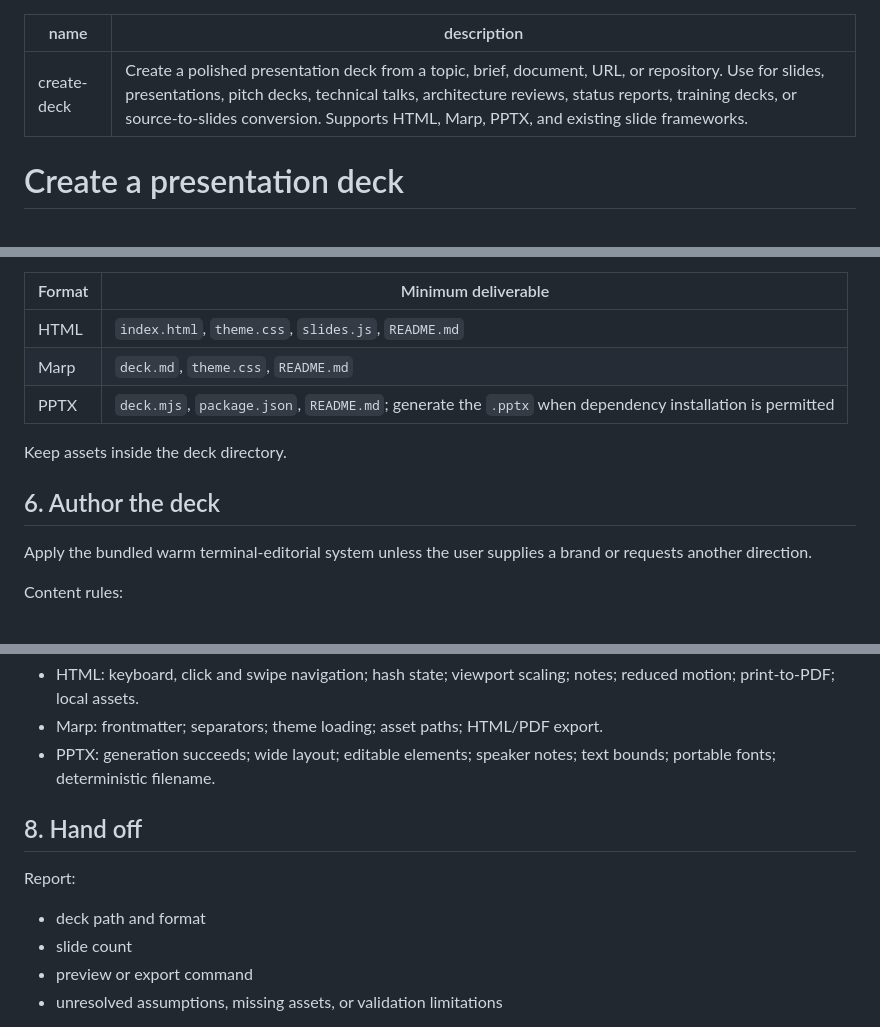
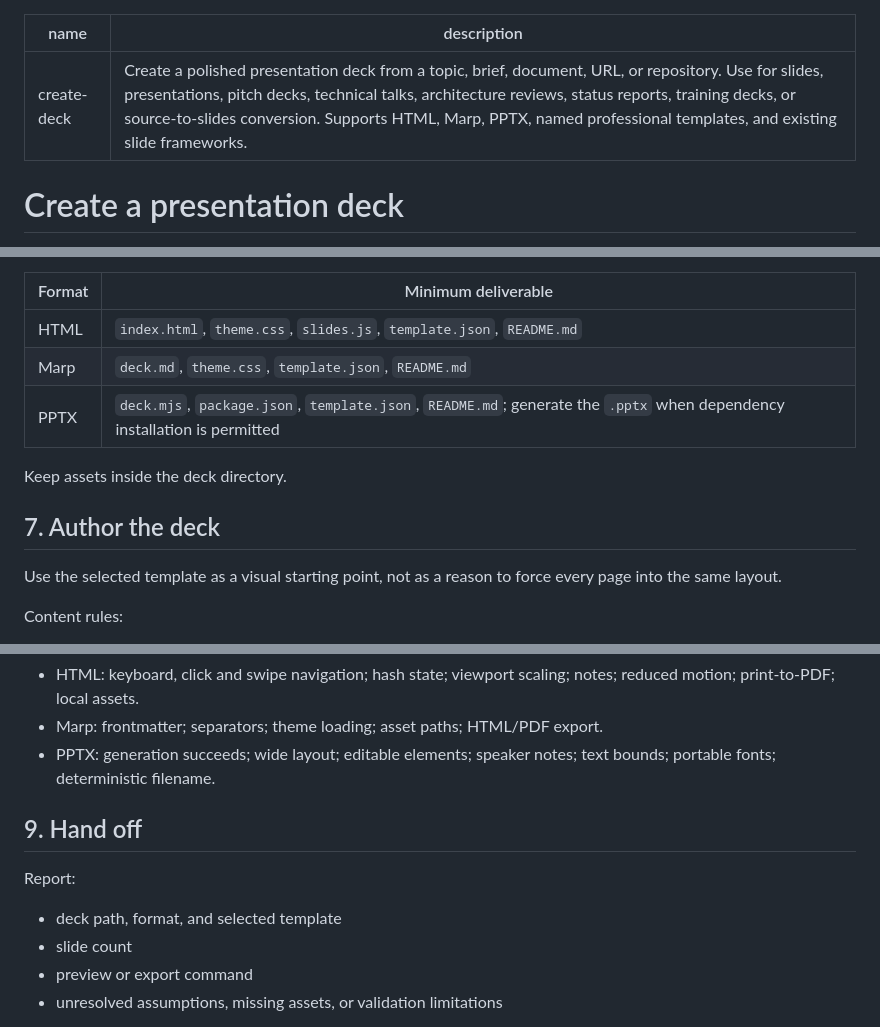
Before and after one commit to rufushsu9987/claude-code-slides, a Markdown page: skills/create-deck/SKILL.md, 3 parts joined by grey strips. GitHub-like rendering.

```diff
--- a/skills/create-deck/SKILL.md
+++ b/skills/create-deck/SKILL.md
@@ -1,6 +1,6 @@
 ---
 name: create-deck
-description: Create a polished presentation deck from a topic, brief, document, URL, or repository. Use for slides, presentations, pitch decks, technical talks, architecture reviews, status reports, training decks, or source-to-slides conversion. Supports HTML, Marp, PPTX, and existing slide frameworks.
+description: Create a polished presentation deck from a topic, brief, document, URL, or repository. Use for slides, presentations, pitch decks, technical talks, architecture reviews, status reports, training decks, or source-to-slides conversion. Supports HTML, Marp, PPTX, named professional templates, and existing slide frameworks.
 ---
 
 # Create a presentation deck
@@ -70,15 +95,15 @@ The default destination is `slides/<slug>/`. Respect an explicit path or establi
 
 | Format | Minimum deliverable |
 | --- | --- |
-| HTML | `index.html`, `theme.css`, `slides.js`, `README.md` |
-| Marp | `deck.md`, `theme.css`, `README.md` |
-| PPTX | `deck.mjs`, `package.json`, `README.md`; generate the `.pptx` when dependency installation is permitted |
+| HTML | `index.html`, `theme.css`, `slides.js`, `template.json`, `README.md` |
+| Marp | `deck.md`, `theme.css`, `template.json`, `README.md` |
+| PPTX | `deck.mjs`, `package.json`, `template.json`, `README.md`; generate the `.pptx` when dependency installation is permitted |
 
 Keep assets inside the deck directory.
 
-## 6. Author the deck
+## 7. Author the deck
 
-Apply the bundled warm terminal-editorial system unless the user supplies a brand or requests another direction.
+Use the selected template as a visual starting point, not as a reason to force every page into the same layout.
 
 Content rules:
 
@@ -115,11 +140,11 @@ Verify the format-specific output:
 - Marp: frontmatter; separators; theme loading; asset paths; HTML/PDF export.
 - PPTX: generation succeeds; wide layout; editable elements; speaker notes; text bounds; portable fonts; deterministic filename.
 
-## 8. Hand off
+## 9. Hand off
 
 Report:
 
-- deck path and format
+- deck path, format, and selected template
 - slide count
 - preview or export command
 - unresolved assumptions, missing assets, or validation limitations
```
Also changed, not shown: other parts of skills/create-deck/SKILL.md (+34 -9 lines).
